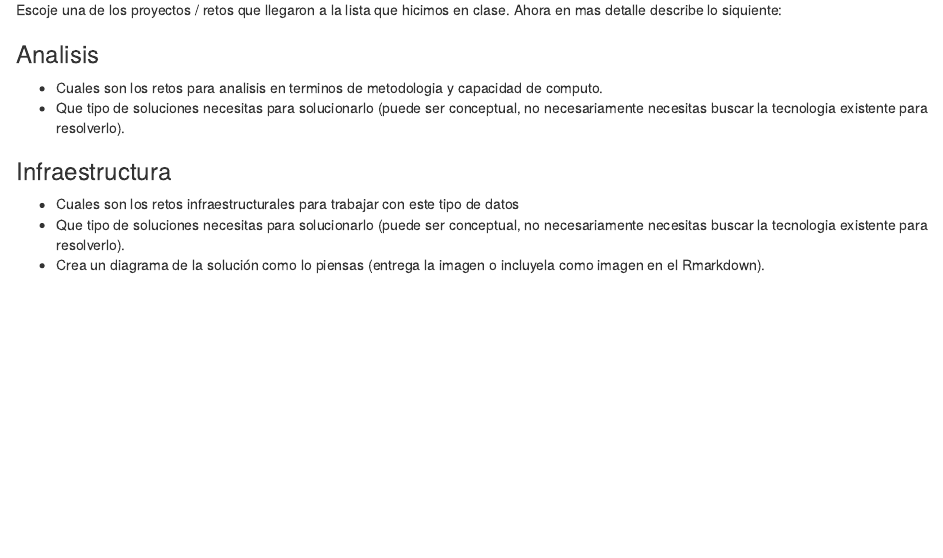
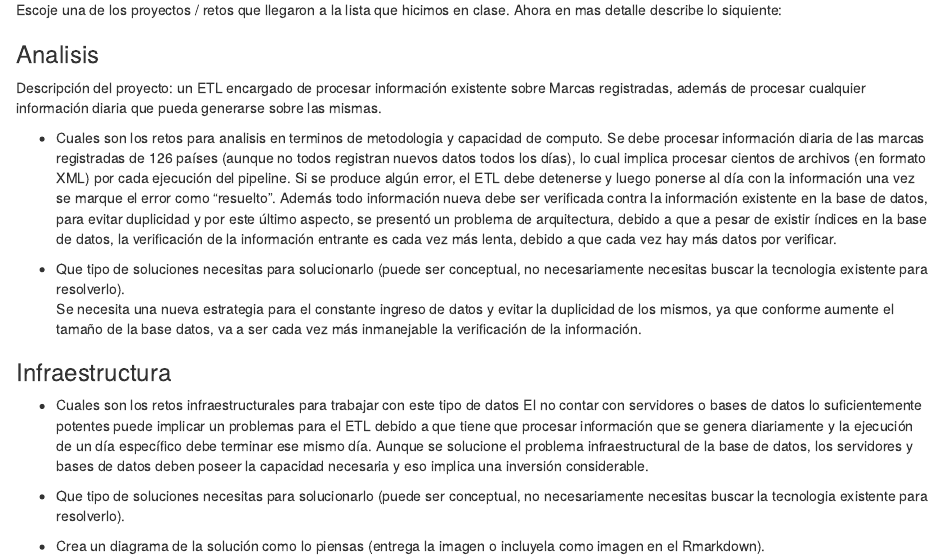
Before and after one commit to FvD/tec_sc_bd_2019, an R Markdown document (tc_bd_s1/tarea_1.Rmd): the page in a window 1100 px wide, from 180 px down. Rendered offline with R 4.5, knitr and Pandoc, with nearby package versions.

Commit message:
first_homework

```diff
--- a/tc_bd_s1/tarea_1.Rmd
+++ b/tc_bd_s1/tarea_1.Rmd
@@ -15,11 +15,18 @@ Escoje una de los proyectos / retos que llegaron a la lista que hicimos en clase
 
 ### Analisis
 
+Descripción del proyecto: un ETL encargado de procesar información existente sobre Marcas registradas, además de procesar cualquier información diaria que pueda generarse sobre las mismas.
+
  - Cuales son los retos para analisis en terminos de metodologia y capacidad de computo.
+ Se debe procesar información diaria de las marcas registradas de 126 países (aunque no todos registran nuevos datos todos los días), lo cual implica procesar cientos de archivos (en formato XML) por cada ejecución del pipeline. Si se produce algún error, el ETL debe detenerse y luego ponerse al día con la información una vez se marque el error como "resuelto". Además todo información nueva debe ser verificada contra la información existente en la base de datos, para evitar duplicidad y por este último aspecto, se presentó un problema de arquitectura, debido a que a pesar de existir índices en la base de datos, la verificación de la información entrante es cada vez más lenta, debido a que cada vez hay más datos por verificar.
+
  - Que tipo de soluciones necesitas para solucionarlo (puede ser conceptual, no necesariamente necesitas buscar la tecnologia existente para resolverlo).
+  Se necesita una nueva estrategia para el constante ingreso de datos y evitar la duplicidad de los mismos, ya que conforme aumente el tamaño de la base datos, va a ser cada vez más inmanejable la verificación de la información.
 
 ### Infraestructura
 
  - Cuales son los retos infraestructurales para trabajar con este tipo de datos
+ El no contar con servidores o bases de datos lo suficientemente potentes puede implicar un problemas para el ETL debido a que tiene que procesar información que se genera diariamente y la ejecución de un día específico debe terminar ese mismo día. Aunque se solucione el problema infraestructural de la base de datos, los servidores y bases de datos deben poseer la capacidad necesaria y eso implica una inversión considerable.
+
  - Que tipo de soluciones necesitas para solucionarlo (puede ser conceptual, no necesariamente necesitas buscar la tecnologia existente para resolverlo).
  - Crea un diagrama de la solución como lo piensas (entrega la imagen o incluyela como imagen en el Rmarkdown).
```
